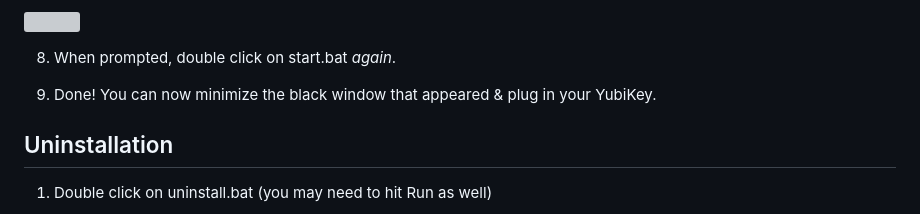
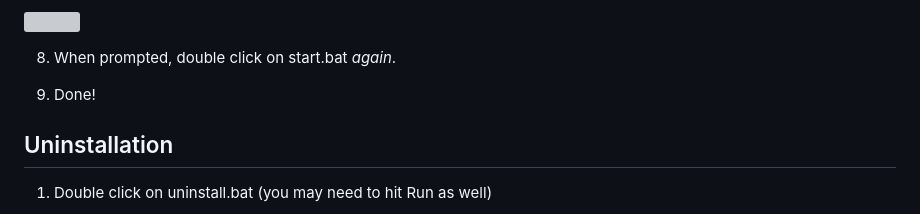
Before and after one commit to ClaytonTDM/yubikey-auto-auth, a Markdown page: README.md, the part around the change. GitHub-like rendering; grey boxes are pictures that could not be loaded.

```diff
--- a/README.md
+++ b/README.md
@@ -43,7 +43,7 @@
 
 8. When prompted, double click on start.bat *again*.
 
-9. Done! You can now minimize the black window that appeared & plug in your YubiKey.
+9. Done!
 
 ## Uninstallation
 
```
